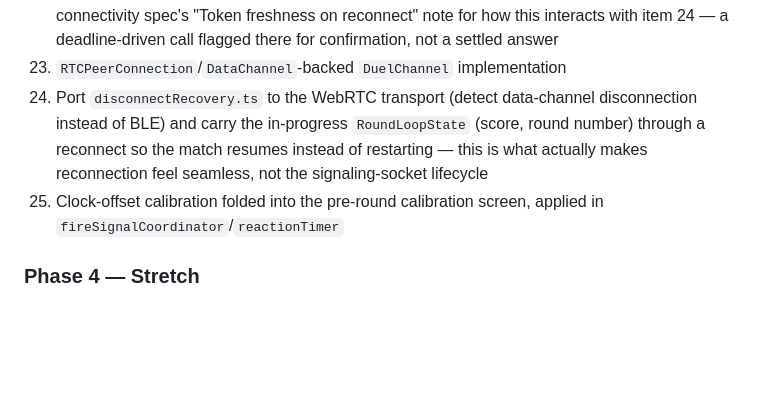
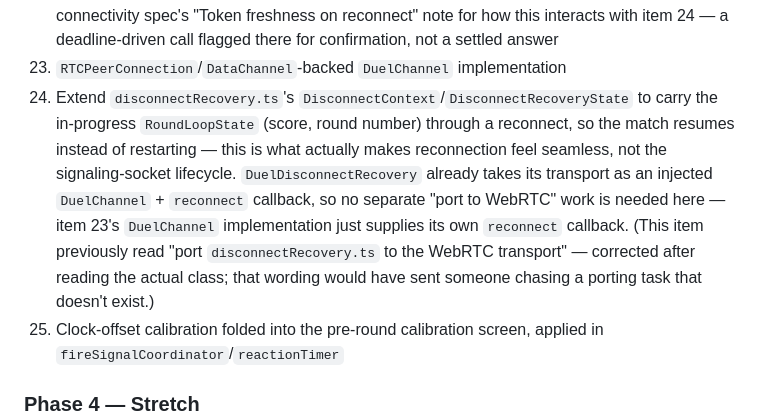
Before and after one commit to pix-l-crafters/pocket-draw, a Markdown page: docs/product-design/Roadmap.md, the part around the change. Rendered like a GitHub page; blank space fills up the shorter version.

Commit message:
docs: fix item 24's scope description after reading disconnectRecovery.ts
DuelDisconnectRecovery already takes its transport as an injected
DuelChannel + reconnect callback, so no BLE-to-WebRTC porting work
exists for it - the WebRTC DuelChannel just supplies its own reconnect
callback under item 23. The real, previously-uncovered work is
extending DisconnectContext/DisconnectRecoveryState to carry
RoundLoopState, which the class genuinely doesn't support today.

Co-authored-by: Claude Sonnet 5 via Claude Code <noreply@anthropic.com>

```diff
--- a/docs/product-design/Roadmap.md
+++ b/docs/product-design/Roadmap.md
@@ -140,7 +140,9 @@ Items 15–25: see the full [connectivity rewrite spec](../superpowers/specs/202
 22. Authenticate the signaling connection: require the connecting peer to present the QR payload's `challengeToken`/`discoveryToken` before the host accepts an SDP exchange — on the "existing shared WiFi" mode, the signaling port isn't private to the two duelists, so an unauthenticated server would let any other device on that network hijack or deny the pairing.
     See the connectivity spec's "Token freshness on reconnect" note for how this interacts with item 24 — a deadline-driven call flagged there for confirmation, not a settled answer
 23. `RTCPeerConnection`/`DataChannel`-backed `DuelChannel` implementation
-24. Port `disconnectRecovery.ts` to the WebRTC transport (detect data-channel disconnection instead of BLE) and carry the in-progress `RoundLoopState` (score, round number) through a reconnect so the match resumes instead of restarting — this is what actually makes reconnection feel seamless, not the signaling-socket lifecycle
+24. Extend `disconnectRecovery.ts`'s `DisconnectContext`/`DisconnectRecoveryState` to carry the in-progress `RoundLoopState` (score, round number) through a reconnect, so the match resumes instead of restarting — this is what actually makes reconnection feel seamless, not the signaling-socket lifecycle.
+    `DuelDisconnectRecovery` already takes its transport as an injected `DuelChannel` + `reconnect` callback, so no separate "port to WebRTC" work is needed here — item 23's `DuelChannel` implementation just supplies its own `reconnect` callback.
+    (This item previously read "port `disconnectRecovery.ts` to the WebRTC transport" — corrected after reading the actual class; that wording would have sent someone chasing a porting task that doesn't exist.)
 25. Clock-offset calibration folded into the pre-round calibration screen, applied in `fireSignalCoordinator`/`reactionTimer`
 
 ### Phase 4 — Stretch
```
